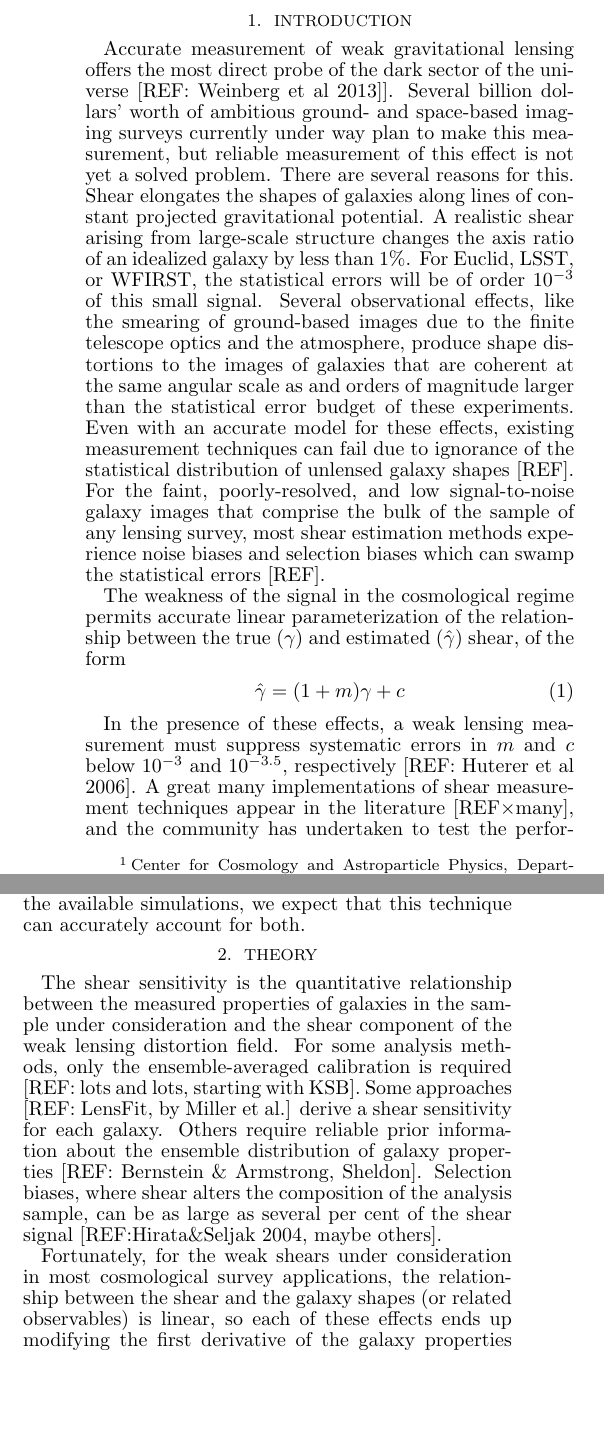
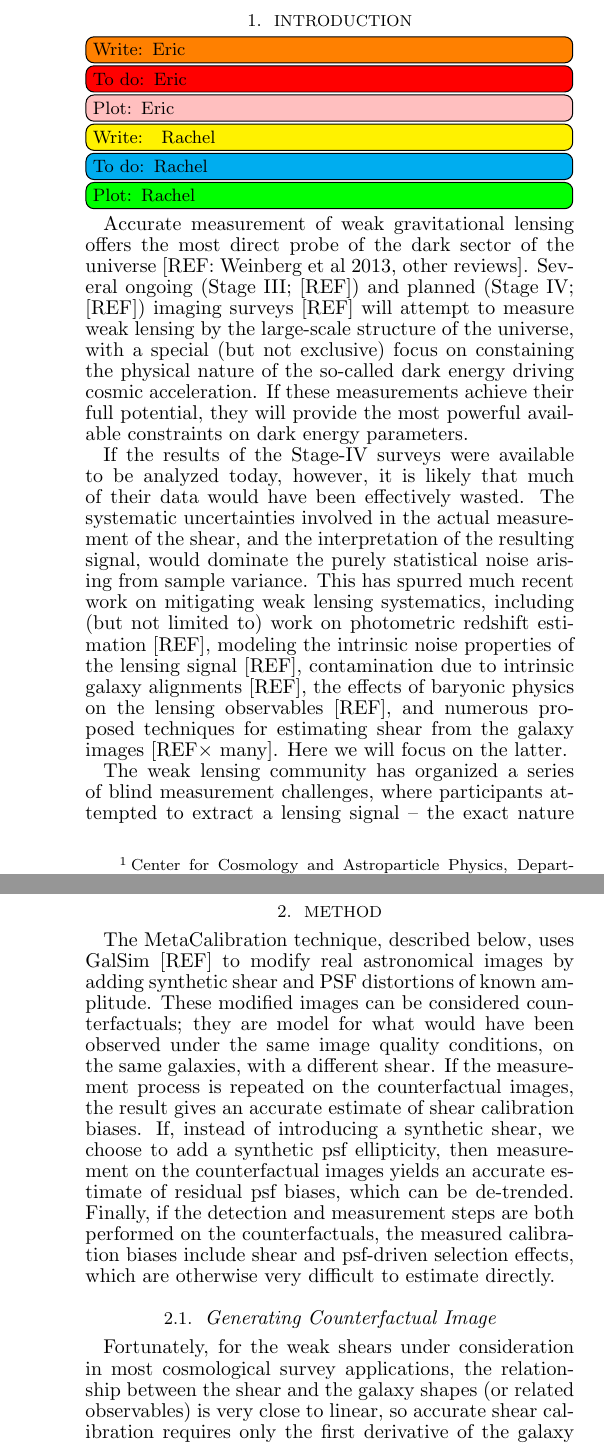
Before and after one commit to emhuff/MetaCalibration, a LaTeX document (tex/metacalibration.tex): two parts of the columns of page 1 of 4 before the commit and two parts of the columns of pages 1 and 2 of 4 after it, joined at a grey line, cut so that both start at the same text, the shorter picture padded with empty space. Compiled offline with pdfLaTeX; a missing bibliography style is replaced by a similar one.

Commit message:
Much additional text in metacalibration.tex. Re-organized to follow the outline, at least so far.

```diff
--- a/tex/metacalibration.tex
+++ b/tex/metacalibration.tex
@@ -35,24 +46,32 @@ of shape measurement techniques  at the level of precision measurable with the a
 \end{abstract}
 
 
+
 \section{Introduction}
-Accurate measurement of weak gravitational lensing offers the most direct probe of the dark sector of the universe [REF: Weinberg et al 2013]]. Several billion dollars' worth of ambitious ground- and space-based imaging surveys currently under way plan to make this measurement, but reliable measurement of this effect is not yet a solved problem. There are several reasons for this.
-Shear elongates the shapes of galaxies along lines of constant projected gravitational potential. A realistic shear arising from large-scale structure changes the axis ratio of an idealized galaxy by less than $1\%$. For Euclid, LSST, or WFIRST, the statistical errors will be of order $10^{-3}$ of this small signal. Several observational effects, like the smearing of ground-based images due to the finite telescope optics and the atmosphere, produce shape distortions to the images of galaxies that are coherent at the same angular scale as and orders of magnitude larger than the statistical error budget of these experiments.  Even with an accurate model for these effects, existing measurement techniques can fail due to ignorance of the statistical distribution of unlensed galaxy shapes [REF]. For the faint, poorly-resolved, and low signal-to-noise galaxy images that comprise the bulk of the sample of any lensing survey, most shear estimation methods experience noise biases and selection biases which can swamp the statistical errors [REF].
+\towriteemh{Eric}
+\todoemh{Eric}
+\toplotemh{Eric}
+\towriterm{ Rachel}
+\todorm{Rachel}
+\toplotrm{Rachel}
 
-The weakness of the signal in the cosmological regime permits accurate linear parameterization of the relationship between the true $(\gamma)$ and estimated ($\hat{\gamma}$) shear, of the form
-\begin{align}
-\hat{\gamma} = (1+m)\gamma + c
-\end{align}
+Accurate measurement of weak gravitational lensing offers the most direct probe of the dark sector of the universe [REF: Weinberg et al 2013, other reviews]. Several ongoing (Stage III; [REF]) and planned (Stage IV; [REF]) imaging surveys [REF]  will attempt to measure weak lensing by the large-scale structure of the universe, with a  special (but not exclusive) focus on constaining the physical nature of the so-called dark energy driving cosmic acceleration. If these measurements achieve their full potential, they will provide the most powerful available constraints on dark energy parameters.
 
-In the presence of these effects, a weak lensing measurement must suppress systematic errors in $m$ and $c$ below $10^{-3}$ and $10^{-3.5}$, respectively [REF: Huterer et al 2006]. A great many implementations of shear measurement techniques appear in the literature [REF$\times$many], and the community has undertaken to test the performance of many of these methods with a series of blind simulation challenges [REF: STEP, GREAT]. The realism of these challenges was restricted in order to focus on treating specific systematic error sources. The success in meeting the above shear calibration requirements demonstrated by several teams in the Great3 challenge
- [REF: Great3 results paper] represents important progress that is nevertheless qualified by the deliberately limited range of realism of the Great3 image simulations.
+If the results of the Stage-IV surveys were available to be analyzed today, however, it is likely that much of their data would have been effectively wasted. The systematic uncertainties involved in the actual measurement of the shear, and the interpretation of the resulting signal, would dominate the purely statistical noise arising from sample variance. This has spurred much recent work on mitigating weak lensing systematics, including (but not limited to) work on photometric redshift estimation [REF], modeling the intrinsic noise properties of the lensing signal [REF], contamination due to intrinsic galaxy alignments [REF], the effects of baryonic physics on the lensing observables [REF], and numerous proposed techniques for estimating shear from the galaxy images [REF$\times$ many]. Here we will focus on the latter.
 
-Our strategy is to deploy a meta-pipeline, which wraps around an arbitrary shear detection and measurement pipeline such as those currently implemented for real measurements and the shear challenge simulations. We show how to perturbatively modify the data to simulate additional shear, psf distortions, and other similar effects, and then make measurements on these perturbed images using a variety of existing measurement methods. We show that this process permits accurate estimation and de-trending of the linear shear response and additive biases, including psf effects. While shear- or psf-dependent selection biases are not within the scope of the available simulations, we expect that this technique can accurately account for both.
+The weak lensing community has organized a series of blind measurement challenges, where participants attempted to extract a lensing signal -- the exact nature of which was known only to the challenge organizers -- from simulated imaging data. The earliest of these was the first Shear TEsting Programme (STEP1 [REF]) and its successor (STEP2 [REF]). The results made clear that successive challenges were needed, and that progress would best be made by focusing on solving a subset of the complex process of shear estimation. The following simulation challenges, GREAT08 [REF], Great10[REF], and GREAT3[REF] drove significant improvement in the accuracy of the measurement algorithms, with the most recent round of tests suggesting that...
 
-\section{Theory}
-The shear sensitivity is the quantitative relationship between the measured properties of galaxies in the sample under consideration and the shear component of the weak lensing distortion field. For some analysis methods, only the ensemble-averaged calibration is required [REF: lots and lots, starting with KSB]. Some approaches [REF: LensFit, by Miller et al.] derive a shear sensitivity for each galaxy. Others require reliable prior information about the ensemble distribution of galaxy properties [REF: Bernstein \& Armstrong, Sheldon]. Selection biases, where shear alters the composition of the analysis sample, can be as large as several per cent of the shear signal [REF:Hirata\&Seljak 2004, maybe others].
+\towriterm{A little more background would be helpful here -- what are the primary concerns about shear estimation after GREAT3?}
 
-Fortunately, for the weak shears under consideration in most cosmological survey applications, the relationship between the shear and the galaxy shapes (or related observables) is linear, so each of these effects ends up modifying the first derivative of the galaxy properties with respect to the shear. What follows is a method for estimating this derivative directly from the images. Throughout we will assume that the observed image $I({\mathbf{x}})$ is the unsmeared galaxy image $G(\mathbf{x})$ convolved with some seeing kernel $P(\mathbf{x})$.
+While current techniques are the result of much progress over the last two decades, the best current algorithms are not yet ready for Stage-IV data. At present, ongoing and future experiments are expected to have to rely on external simulations for calibration. Such simulations are always limited in their realism; they must accurately model the full range of variation of image quality characteristics present in and galaxy populations probed by the survey [REF], insofar as these impact the shear measurement. Merely validating the fidelity of external simulations at the required accuracy is a formidable inference challenge in its own right (see for example sfit from GREAT3, or UFIG [REF: Refregier et al]).
+
+This paper is motivated by the observation that introducing a synthetic shear, even into real data, is much easier than doing shear inference at the level of accuracy described above. We describe the construction and performance of a meta-pipeline, which can be used to self-calibratean arbitrary shear measurement pipeline  (such as those currently implemented for the shear challenge simulations). We show that this process permits accurate estimatition of a wide range of additive and multiplicative shear calibration biases, and demonstrate that the same technique can be used to de-trend additive biases arising from imperfect psf correction. We implement this idea using GalSim [REF], and test it to GREAT3 simulations, as well as several specific simulations generated using the same GREAT3 software. Our MetaCalibration scripts are available for general use.
+
+\section{Method}
+The MetaCalibration technique, described below, uses GalSim [REF] to modify real astronomical images by adding synthetic shear and PSF distortions of known amplitude. These modified images can be considered counterfactuals;  they are model for what would have been observed under the same image quality conditions, on the same galaxies, with a different shear. If the measurement process is repeated on the counterfactual images, the result gives an accurate estimate of shear calibration biases. If, instead of introducing a synthetic shear, we choose to add a synthetic psf ellipticity, then measurement on the counterfactual images yields an accurate estimate of residual psf biases, which can be de-trended. Finally, if the detection and measurement steps are both performed on the counterfactuals, the measured calibration biases include shear and psf-driven selection effects, which are otherwise very difficult to estimate directly.
+
+\subsection{Generating Counterfactual Image}
+Fortunately, for the weak shears under consideration in most cosmological survey applications, the relationship between the shear and the galaxy shapes (or related observables) is very close to linear, so accurate shear calibration requires only the first derivative of the galaxy properties with respect to the shear. What follows is a method for estimating this derivative directly from the images. Throughout we will assume that the observed image $I({\mathbf{x}})$ is the unsmeared galaxy image $G(\mathbf{x})$ convolved with some seeing kernel $P(\mathbf{x})$.
 
 In an ideal world, we would vary the gravitational shear experienced by the image before is smeared by $P$, constructing the counterfactual image $I'(\mathbf{x}| {\boldsymbol \gamma})$:
 \begin{equation}
@@ -83,3 +98,4 @@ Once the counterfactual image $I'(\mathbf{x}|\gamma)$ with $\|{\boldsymbol \gamm
 
 This procedure introduces correlated, anisotropic noise, which can produce a systematic multiplicative shear bias. If the noise properties of the initial image are known, the noise anistropy can be removed with additional anisotropic noise. As we describe below, we have not found noise isotropization to be a necessary step.
 
+MetaCalibration can be used to mitigate other systematics as well. Even those measurement methods with the highest scores in the Great3 lensing challenge were unable to completely remove the effects of psf ellipticity on the inferred shear. We can introduce an artifical PSF anisotropy by replace $\Gamma$ with a PSF containing the desired synthetic distortion.  We show below that reconstructing images with added PSF ellipticity, rather than added shear, allow us to de-trend the effects of psf anisotropy. A similar approach could be used to measure calibration biases arising from any effect -- signal or systematic error --  which can be simulated by perturbing the images as above.
```
Also changed, not shown: tex/metacalibration.tex (46 more changed lines).
